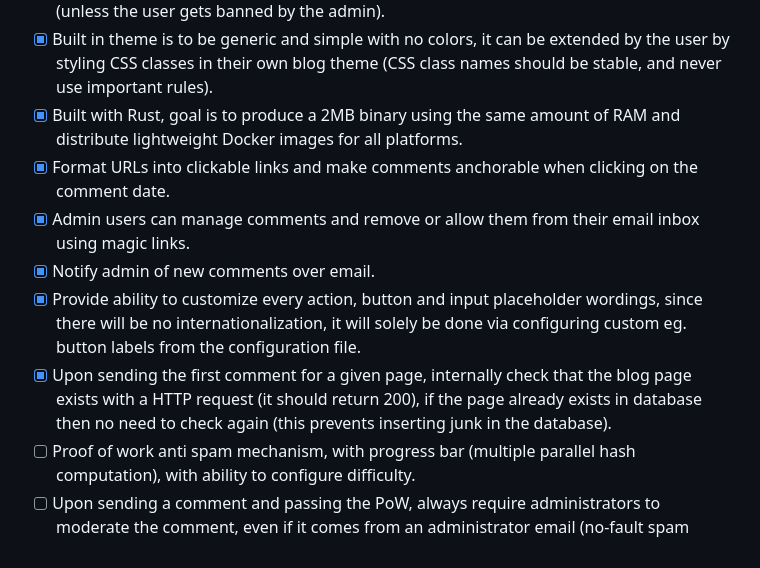
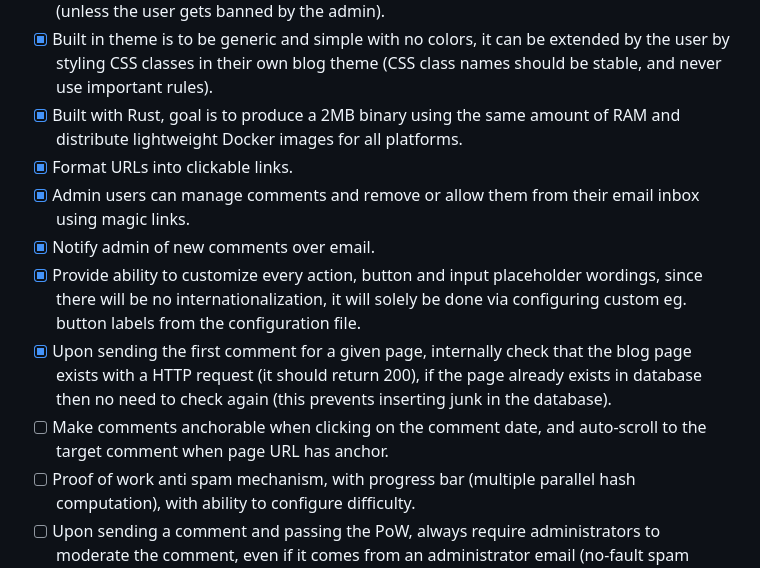
Before and after one commit to valeriansaliou/bandurria, a Markdown page: README.md, the part around the change. Rendered like a GitHub page.

Commit message:
Add missing goal

```diff
--- a/README.md
+++ b/README.md
@@ -38,11 +38,12 @@ All features might not have yet been implemented, but this is what Bandurria aim
 - [x] Once an user first comment got approved then all further comments will be auto approved (unless the user gets banned by the admin).
 - [x] Built in theme is to be generic and simple with no colors, it can be extended by the user by styling CSS classes in their own blog theme (CSS class names should be stable, and never use important rules).
 - [x] Built with Rust, goal is to produce a 2MB binary using the same amount of RAM and distribute lightweight Docker images for all platforms.
-- [x] Format URLs into clickable links and make comments anchorable when clicking on the comment date.
+- [x] Format URLs into clickable links.
 - [x] Admin users can manage comments and remove or allow them from their email inbox using magic links.
 - [x] Notify admin of new comments over email.
 - [x] Provide ability to customize every action, button and input placeholder wordings, since there will be no internationalization, it will solely be done via configuring custom eg. button labels from the configuration file.
 - [x] Upon sending the first comment for a given page, internally check that the blog page exists with a HTTP request (it should return 200), if the page already exists in database then no need to check again (this prevents inserting junk in the database).
+- [ ] Make comments anchorable when clicking on the comment date, and auto-scroll to the target comment when page URL has anchor.
 - [ ] Proof of work anti spam mechanism, with progress bar (multiple parallel hash computation), with ability to configure difficulty.
 - [ ] Upon sending a comment and passing the PoW, always require administrators to moderate the comment, even if it comes from an administrator email (no-fault spam prevention).
 - [ ] Notify of replies to user comments over email to users if they opted to receive replies once the comment passed moderation (enable engagement, which was an issue with other simple commenting systems since users didn’t get notified of replies to their own comments).
```
